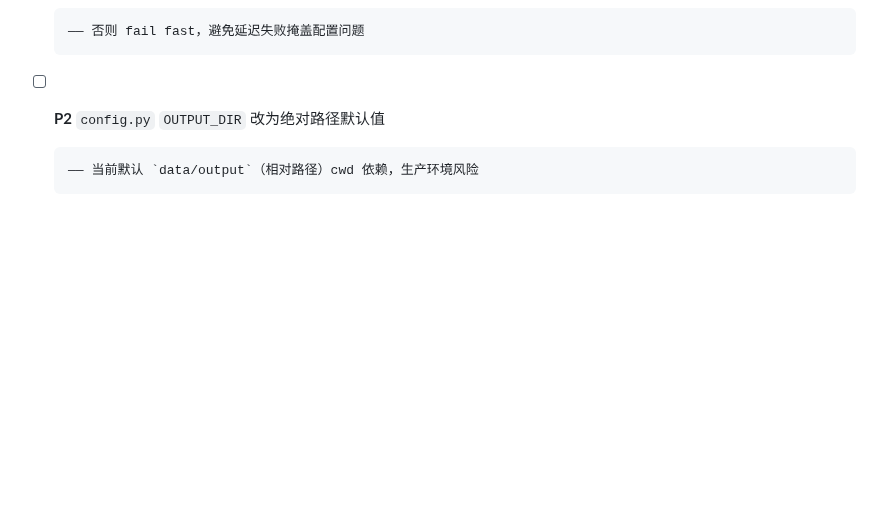
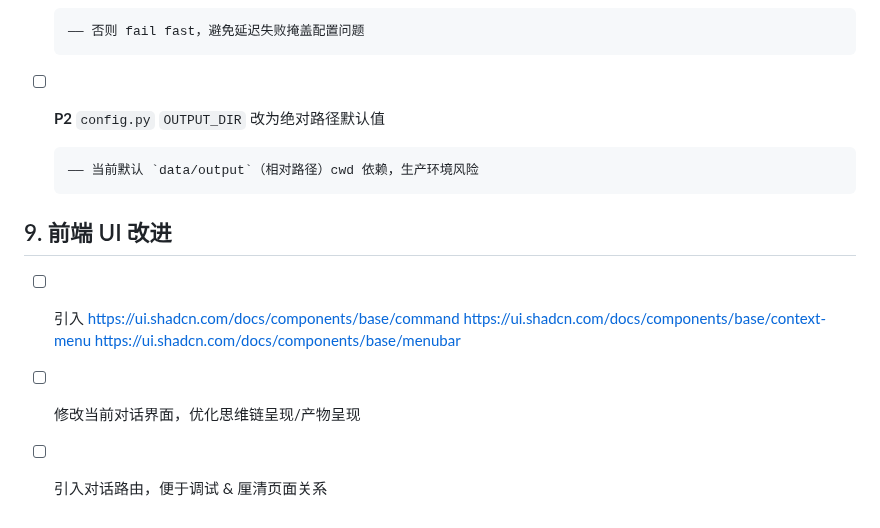
Before and after one commit to Lidozs55/BioMed-QAgent, a Markdown page: docs/TODO.md, the part around the change. GitHub-like rendering; blank space fills up the shorter version.

Commit message:
docs: add frontend UI improvement tasks to TODO list

```diff
--- a/docs/TODO.md
+++ b/docs/TODO.md
@@ -1077,3 +1077,11 @@
 - [ ] **P2** `config.py` `OUTPUT_DIR` 改为绝对路径默认值
 
       —— 当前默认 `data/output`（相对路径）cwd 依赖，生产环境风险
+
+## 9. 前端 UI 改进
+
+- [ ] 引入 <https://ui.shadcn.com/docs/components/base/command>
+            <https://ui.shadcn.com/docs/components/base/context-menu>
+            <https://ui.shadcn.com/docs/components/base/menubar>
+- [ ] 修改当前对话界面，优化思维链呈现/产物呈现
+- [ ] 引入对话路由，便于调试 & 厘清页面关系
```
